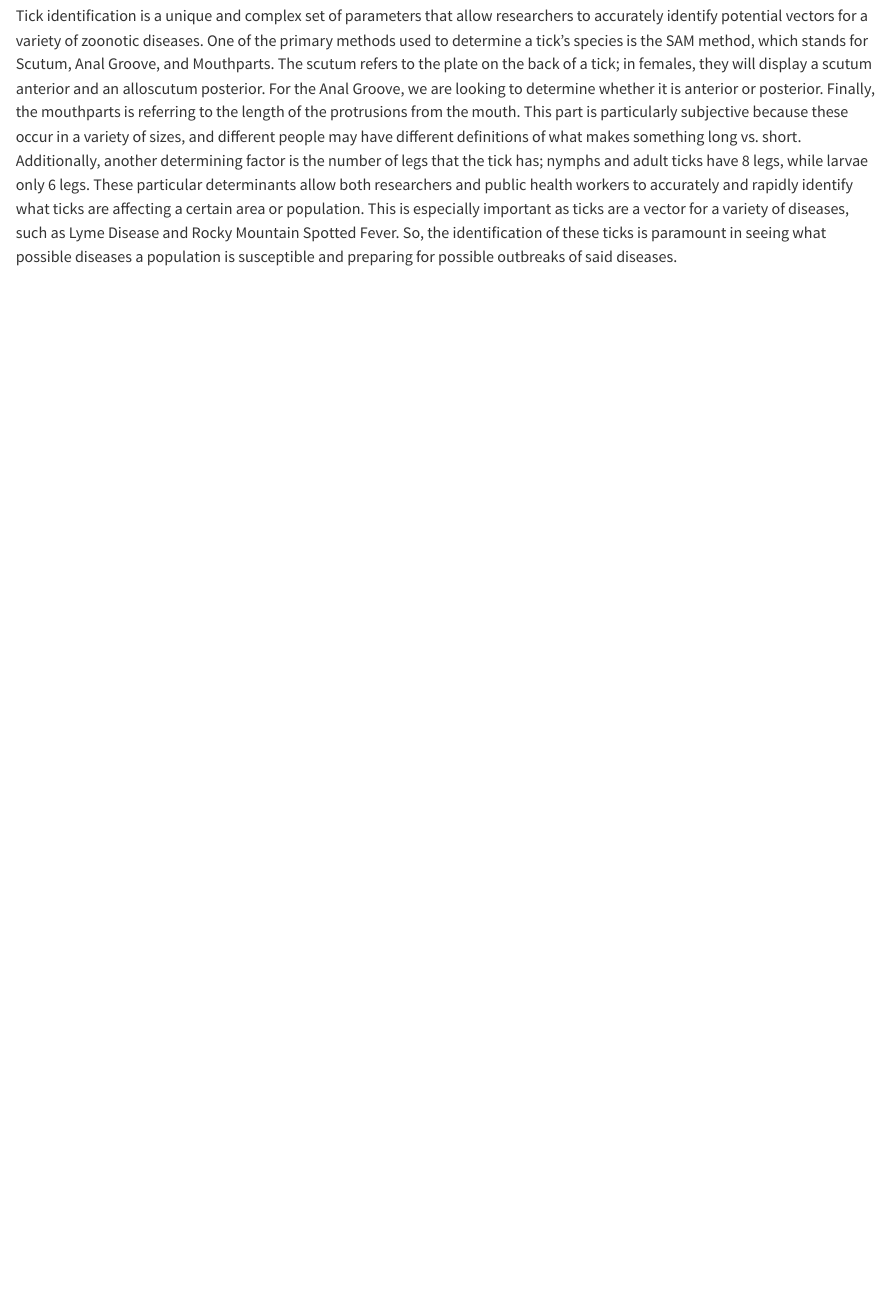
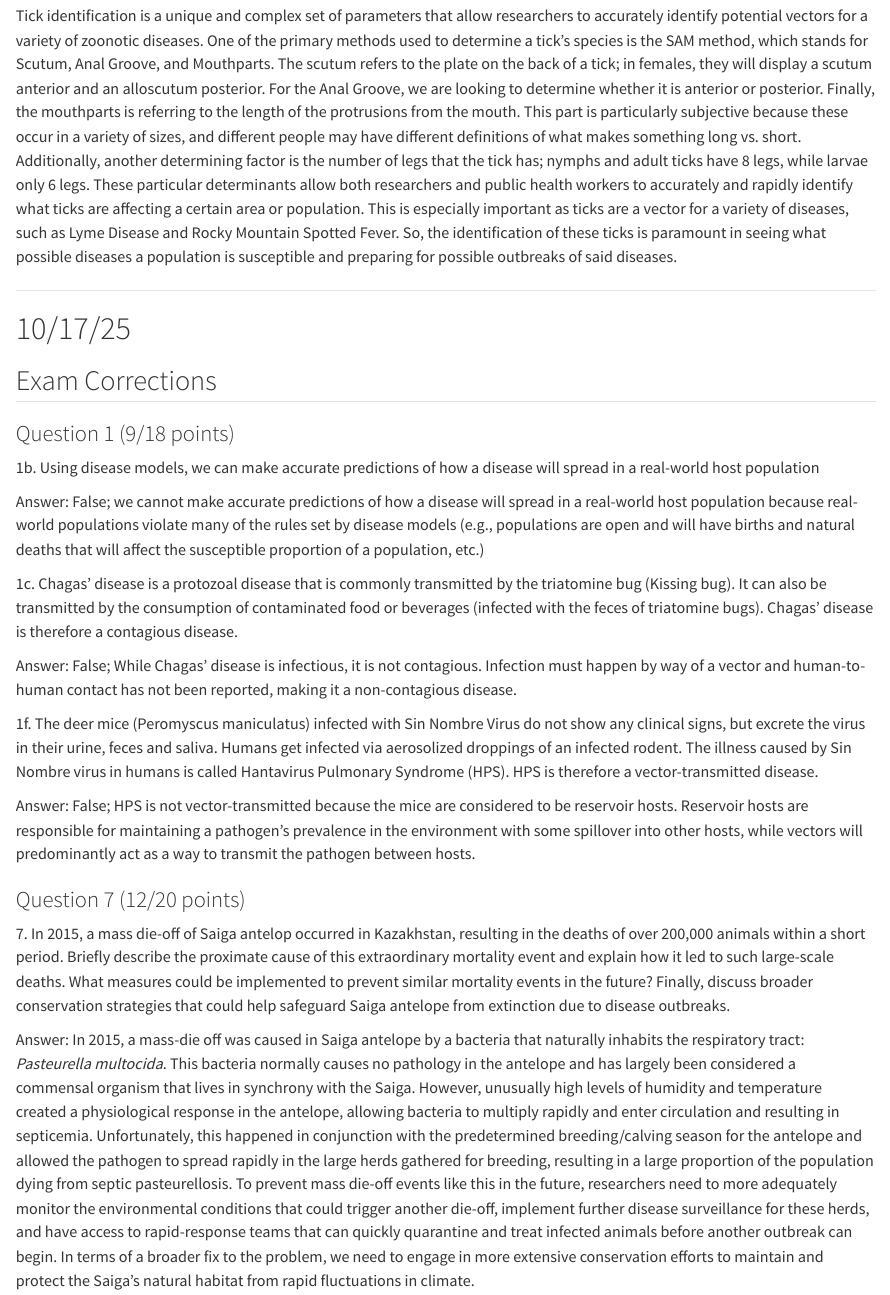
Before and after one commit to cbo0008/BO_DisEco_Fall25, a Quarto document (BO_DisEco_Fall25.qmd): the page in a window 1100 px wide, from 3680 px down. Rendered offline with R 4.5, knitr and Pandoc in place of Quarto, with nearby package versions.

Commit message:
Add files via upload

```diff
--- a/BO_DisEco_Fall25.qmd
+++ b/BO_DisEco_Fall25.qmd
@@ -177,3 +177,29 @@ Prevalence = 7.14% of the population
 ## Lab Activity Report
 
 Tick identification is a unique and complex set of parameters that allow researchers to accurately identify potential vectors for a variety of zoonotic diseases. One of the primary methods used to determine a tick's species is the SAM method, which stands for Scutum, Anal Groove, and Mouthparts. The scutum refers to the plate on the back of a tick; in females, they will display a scutum anterior and an alloscutum posterior. For the Anal Groove, we are looking to determine whether it is anterior or posterior. Finally, the mouthparts is referring to the length of the protrusions from the mouth. This part is particularly subjective because these occur in a variety of sizes, and different people may have different definitions of what makes something long vs. short. Additionally, another determining factor is the number of legs that the tick has; nymphs and adult ticks have 8 legs, while larvae only 6 legs. These particular determinants allow both researchers and public health workers to accurately and rapidly identify what ticks are affecting a certain area or population. This is especially important as ticks are a vector for a variety of diseases, such as Lyme Disease and Rocky Mountain Spotted Fever. So, the identification of these ticks is paramount in seeing what possible diseases a population is susceptible and preparing for possible outbreaks of said diseases.
+
+------------------------------------------------------------------------
+
+# 10/17/25
+
+## Exam Corrections
+
+### Question 1 (9/18 points)
+
+1b. Using disease models, we can make accurate predictions of how a disease will spread in a real-world host population
+
+Answer: False; we cannot make accurate predictions of how a disease will spread in a real-world host population because real-world populations violate many of the rules set by disease models (e.g., populations are open and will have births and natural deaths that will affect the susceptible proportion of a population, etc.)
+
+1c. Chagas' disease is a protozoal disease that is commonly transmitted by the triatomine bug (Kissing bug). It can also be transmitted by the consumption of contaminated food or beverages (infected with the feces of triatomine bugs). Chagas' disease is therefore a contagious disease.
+
+Answer: False; While Chagas' disease is infectious, it is not contagious. Infection must happen by way of a vector and human-to-human contact has not been reported, making it a non-contagious disease.
+
+1f. The deer mice (Peromyscus maniculatus) infected with Sin Nombre Virus do not show any clinical signs, but excrete the virus in their urine, feces and saliva. Humans get infected via aerosolized droppings of an infected rodent. The illness caused by Sin Nombre virus in humans is called Hantavirus Pulmonary Syndrome (HPS). HPS is therefore a vector-transmitted disease.
+
+Answer: False; HPS is not vector-transmitted because the mice are considered to be reservoir hosts. Reservoir hosts are responsible for maintaining a pathogen's prevalence in the environment with some spillover into other hosts, while vectors will predominantly act as a way to transmit the pathogen between hosts.
+
+### Question 7 (12/20 points)
+
+7\. In 2015, a mass die-off of Saiga antelop occurred in Kazakhstan, resulting in the deaths of over 200,000 animals within a short period. Briefly describe the proximate cause of this extraordinary mortality event and explain how it led to such large-scale deaths. What measures could be implemented to prevent similar mortality events in the future? Finally, discuss broader conservation strategies that could help safeguard Saiga antelope from extinction due to disease outbreaks.
+
+Answer: In 2015, a mass-die off was caused in Saiga antelope by a bacteria that naturally inhabits the respiratory tract: *Pasteurella multocida*. This bacteria normally causes no pathology in the antelope and has largely been considered a commensal organism that lives in synchrony with the Saiga. However, unusually high levels of humidity and temperature created a physiological response in the antelope, allowing bacteria to multiply rapidly and enter circulation and resulting in septicemia. Unfortunately, this happened in conjunction with the predetermined breeding/calving season for the antelope and allowed the pathogen to spread rapidly in the large herds gathered for breeding, resulting in a large proportion of the population dying from septic pasteurellosis. To prevent mass die-off events like this in the future, researchers need to more adequately monitor the environmental conditions that could trigger another die-off, implement further disease surveillance for these herds, and have access to rapid-response teams that can quickly quarantine and treat infected animals before another outbreak can begin. In terms of a broader fix to the problem, we need to engage in more extensive conservation efforts to maintain and protect the Saiga's natural habitat from rapid fluctuations in climate.
```
